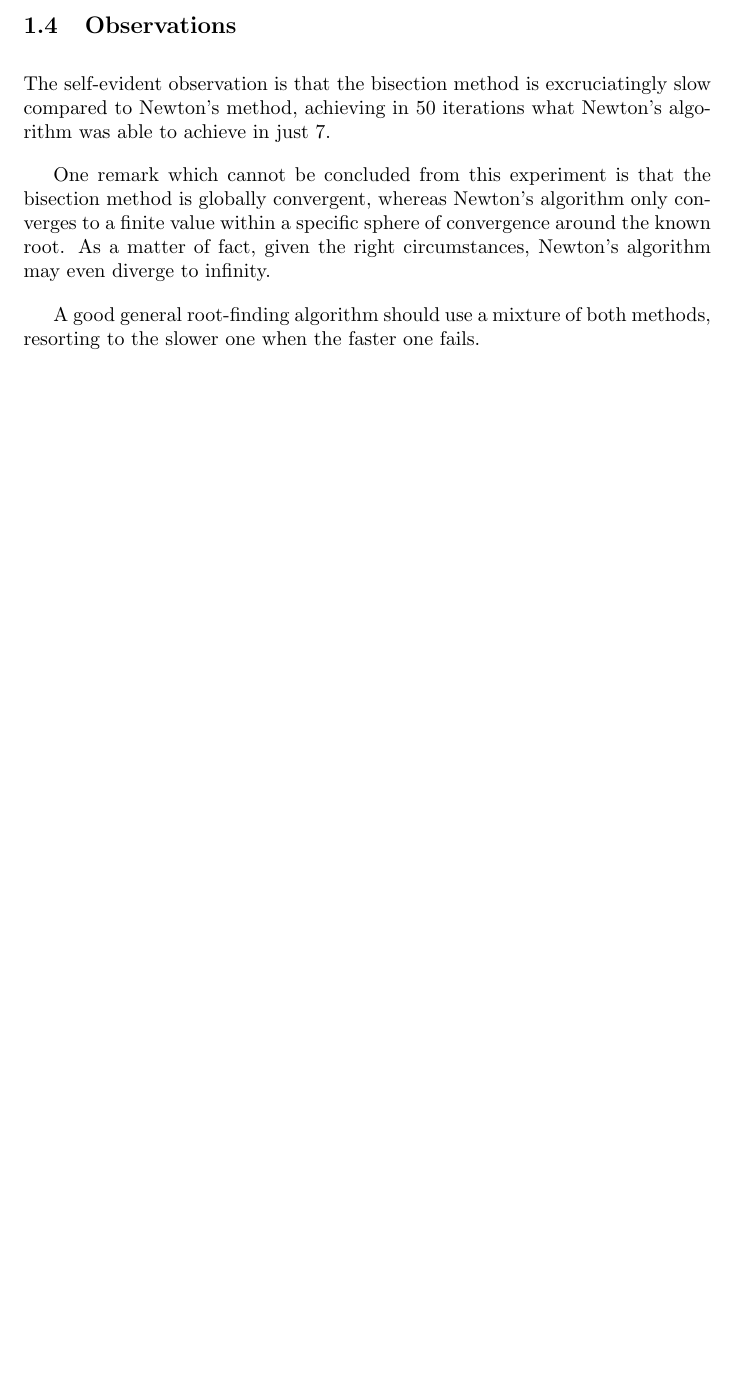
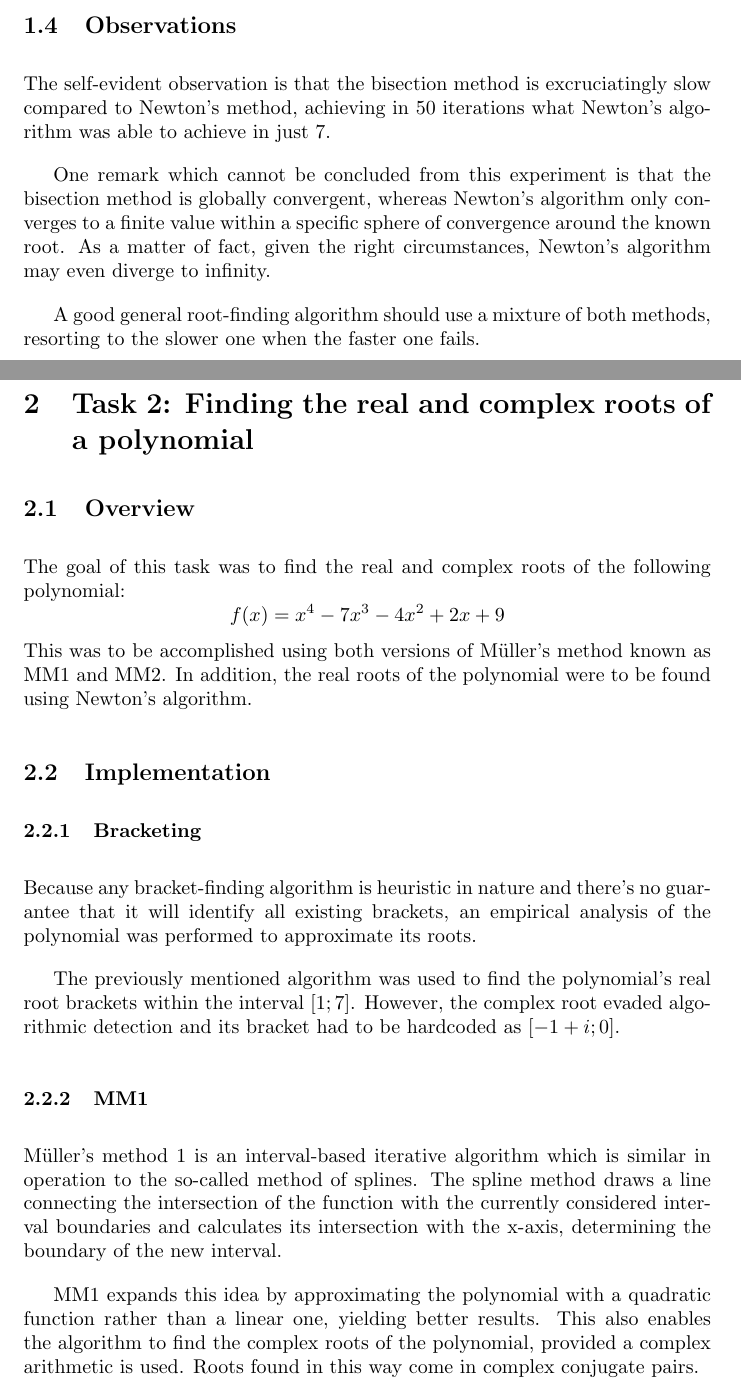
Before and after one commit to Lachcim/szopinski-enume, a LaTeX document (projB/report/projBreport.tex): part of page 5 of 5 before the commit and two parts of pages 5 and 6 of 7 after it, the two joined at a grey line, cut so that both start at the same text, the shorter picture padded with empty space. Compiled offline with pdfLaTeX.

Commit message:
Add task 2 overview and implementation

```diff
--- a/projB/report/projBreport.tex
+++ b/projB/report/projBreport.tex
@@ -241,3 +241,43 @@
 	A good general root-finding algorithm should use a mixture of both methods,
 	resorting to the slower one when the faster one fails.
 
+	\newpage
+
+	\section{Task 2: Finding the real and complex roots of a polynomial}
+
+	\subsection{Overview}
+
+	The goal of this task was to find the real and complex roots of the
+	following polynomial:
+	\begin{equation*}
+		f(x) = x^4 - 7 x^3 - 4 x^2 + 2 x + 9
+	\end{equation*}
+	This was to be accomplished using both versions of M{\"u}ller's method
+	known as MM1 and MM2. In addition, the real roots of the polynomial were to
+	be found using Newton's	algorithm.
+
+	\subsection{Implementation}
+
+	\subsubsection{Bracketing}
+
+	Because any bracket-finding algorithm is heuristic in nature and there's no
+	guarantee that it will identify all existing brackets, an empirical analysis
+	of the polynomial was performed to approximate its roots.
+
+	The previously mentioned algorithm was used to find the polynomial's real
+	root brackets within the interval $[1; 7]$. However, the complex root evaded
+	algorithmic detection and its bracket had to be hardcoded as $[-1 + i; 0]$.
+
+	\subsubsection{MM1}
+
+	M{\"u}ller's method 1 is an interval-based iterative algorithm which is
+	similar in operation to the so-called method of splines. The spline method
+	draws a line connecting the intersection of the function with the currently
+	considered interval boundaries and calculates its intersection with the
+	x-axis, determining the boundary of the new interval.
+
+	MM1 expands this idea by approximating the polynomial with a quadratic
+	function rather than a linear one, yielding better results. This also
+	enables the algorithm to find the complex roots of the polynomial, provided
+	a complex arithmetic is used. Roots found in this way come in complex
+	conjugate pairs.
```
Also changed, not shown: projB/report/projBreport.tex (9 more changed lines).
